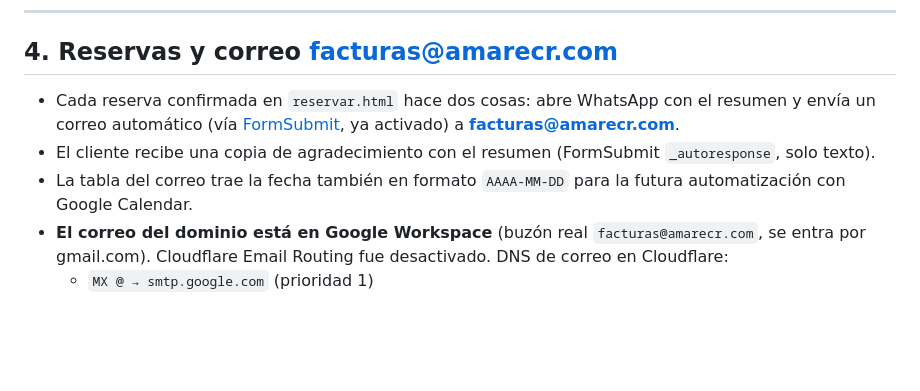
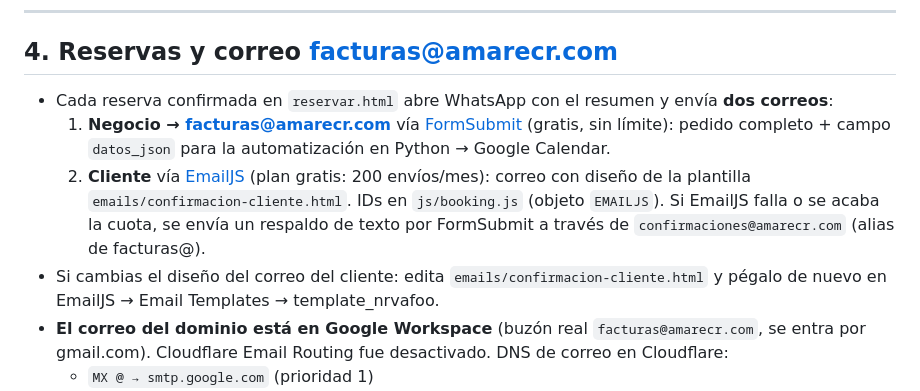
Before and after one commit to estebansantos680-ship-it/amare-web, a Markdown page: COMO-PUBLICAR.md, the part around the change. Drawn GitHub-style; blank space fills up the shorter version.

Commit message:
Documentar esquema de correos: FormSubmit (negocio) + EmailJS (cliente)

```diff
--- a/COMO-PUBLICAR.md
+++ b/COMO-PUBLICAR.md
@@ -78,10 +78,15 @@ Custom domain: `amarecr.com`. Cuando GitHub emita el certificado, marcar **Enfor
 
 ## 4. Reservas y correo facturas@amarecr.com
 
-- Cada reserva confirmada en `reservar.html` hace dos cosas: abre WhatsApp con el resumen y envía un correo
-  automático (vía [FormSubmit](https://formsubmit.co), ya activado) a **facturas@amarecr.com**.
-- El cliente recibe una copia de agradecimiento con el resumen (FormSubmit `_autoresponse`, solo texto).
-- La tabla del correo trae la fecha también en formato `AAAA-MM-DD` para la futura automatización con Google Calendar.
+- Cada reserva confirmada en `reservar.html` abre WhatsApp con el resumen y envía **dos correos**:
+  1. **Negocio → facturas@amarecr.com** vía [FormSubmit](https://formsubmit.co) (gratis, sin límite): pedido completo +
+     campo `datos_json` para la automatización en Python → Google Calendar.
+  2. **Cliente** vía [EmailJS](https://dashboard.emailjs.com) (plan gratis: 200 envíos/mes): correo con diseño de la
+     plantilla `emails/confirmacion-cliente.html`. IDs en `js/booking.js` (objeto `EMAILJS`).
+     Si EmailJS falla o se acaba la cuota, se envía un respaldo de texto por FormSubmit a través de
+     `confirmaciones@amarecr.com` (alias de facturas@).
+- Si cambias el diseño del correo del cliente: edita `emails/confirmacion-cliente.html` y pégalo de nuevo en
+  EmailJS → Email Templates → template_nrvafoo.
 - **El correo del dominio está en Google Workspace** (buzón real `facturas@amarecr.com`, se entra por gmail.com).
   Cloudflare Email Routing fue desactivado. DNS de correo en Cloudflare:
   - `MX @ → smtp.google.com` (prioridad 1)
```
